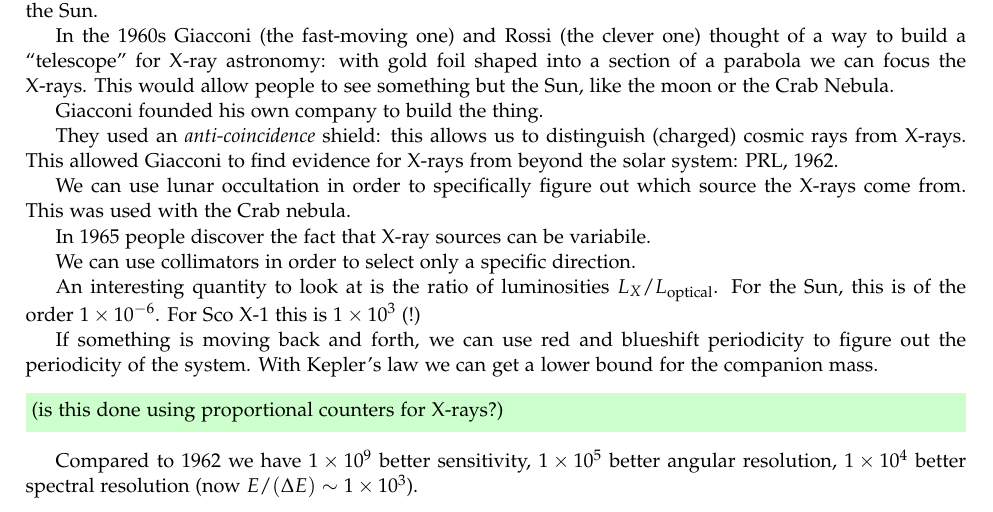
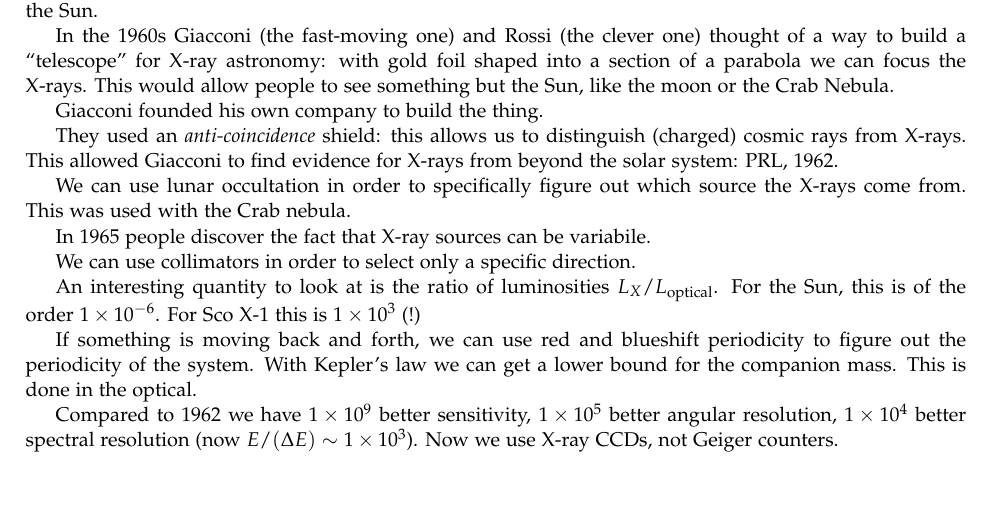
Before and after one commit to jacopok/notes, a LaTeX document (ap_first_semester/astrophysics_lab/main.tex, which reads ap_first_semester/astrophysics_lab/02oct.tex): part of page 2 of 2, cut so that both start at the same text. Compiled offline with pdfLaTeX.

Commit message:
some updates

```diff
--- a/ap_first_semester/astrophysics_lab/02oct.tex
+++ b/ap_first_semester/astrophysics_lab/02oct.tex
@@ -31,11 +31,8 @@ An interesting quantity to look at is the ratio of luminosities \(L_X / L_{\text
 
 If something is moving back and forth, we can use red and blueshift periodicity to figure out the periodicity of the system.
 With Kepler's law we can get a lower bound for the companion mass.
+This is done in the optical.
 
-\begin{greenbox}
-    (is this done using proportional counters for X-rays?)
-\end{greenbox}
-
-Compared to 1962 we have \num{1e9} better sensitivity, \num{1e5} better angular resolution, \num{1e4} better spectral resolution (now \(E / (\Delta E ) \sim \num{1e3} \)).
+Compared to 1962 we have \num{1e9} better sensitivity, \num{1e5} better angular resolution, \num{1e4} better spectral resolution (now \(E / (\Delta E ) \sim \num{1e3} \)). Now we use X-ray CCDs, not Geiger counters.
 
 \end{document}
```
